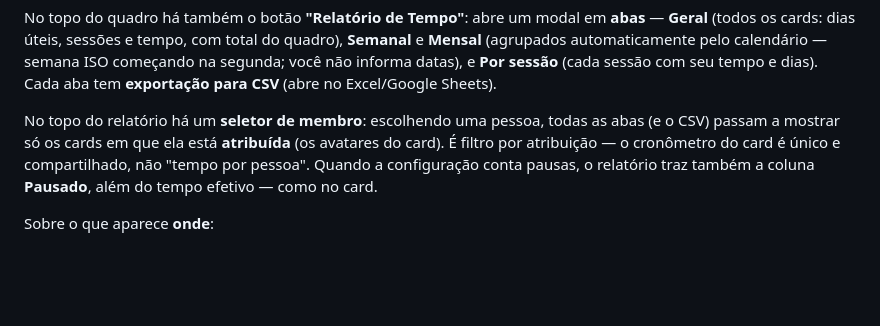
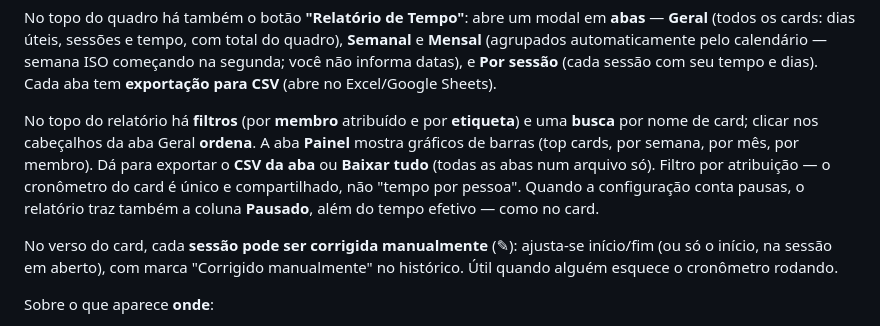
Before and after one commit to alexssander05g-hub/MK4U-ARQTIME, a Markdown page: README.md, the part around the change. Rendered like a GitHub page; blank space fills up the shorter version.

```diff
--- a/README.md
+++ b/README.md
@@ -48,11 +48,17 @@ semana ISO começando na segunda; você não informa datas), e **Por sessão**
 (cada sessão com seu tempo e dias). Cada aba tem **exportação para CSV**
 (abre no Excel/Google Sheets).
 
-No topo do relatório há um **seletor de membro**: escolhendo uma pessoa, todas
-as abas (e o CSV) passam a mostrar só os cards em que ela está **atribuída** (os
-avatares do card). É filtro por atribuição — o cronômetro do card é único e
+No topo do relatório há **filtros** (por **membro** atribuído e por **etiqueta**)
+e uma **busca** por nome de card; clicar nos cabeçalhos da aba Geral **ordena**.
+A aba **Painel** mostra gráficos de barras (top cards, por semana, por mês, por
+membro). Dá para exportar o **CSV da aba** ou **Baixar tudo** (todas as abas num
+arquivo só). Filtro por atribuição — o cronômetro do card é único e
 compartilhado, não "tempo por pessoa". Quando a configuração conta pausas, o
 relatório traz também a coluna **Pausado**, além do tempo efetivo — como no card.
+
+No verso do card, cada **sessão pode ser corrigida manualmente** (✎): ajusta-se
+início/fim (ou só o início, na sessão em aberto), com marca "Corrigido
+manualmente" no histórico. Útil quando alguém esquece o cronômetro rodando.
 
 Sobre o que aparece **onde**:
 - **Na frente do card:** os **dias úteis ativos** (ex.: `▶ 3d`), com a cor do
```
